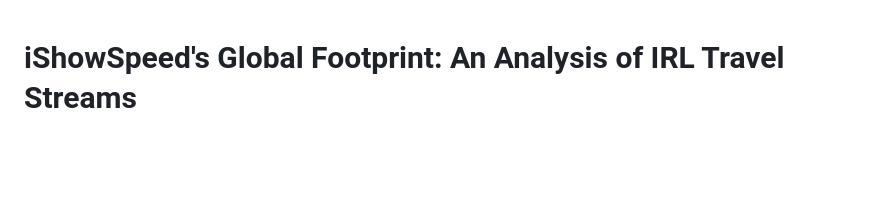
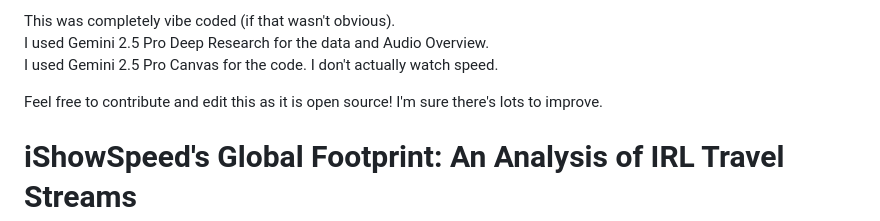
Before and after one commit to ArmaanSethi/IShowSpeed-Travel-Stream-Map, a Markdown page: README.md, the part around the change. Drawn GitHub-style; blank space fills up the shorter version.

Commit message:
Vibe coding

```diff
--- a/README.md
+++ b/README.md
@@ -1,3 +1,9 @@
+This was completely vibe coded (if that wasn't obvious).
+I used Gemini 2.5 Pro Deep Research for the data and Audio Overview.
+I used Gemini 2.5 Pro Canvas for the code. I don't actually watch speed.
+
+Feel free to contribute and edit this as it is open source! I'm sure there's lots to improve.
+
 # **iShowSpeed's Global Footprint: An Analysis of IRL Travel Streams**
 
 ## **I. Introduction**
```
